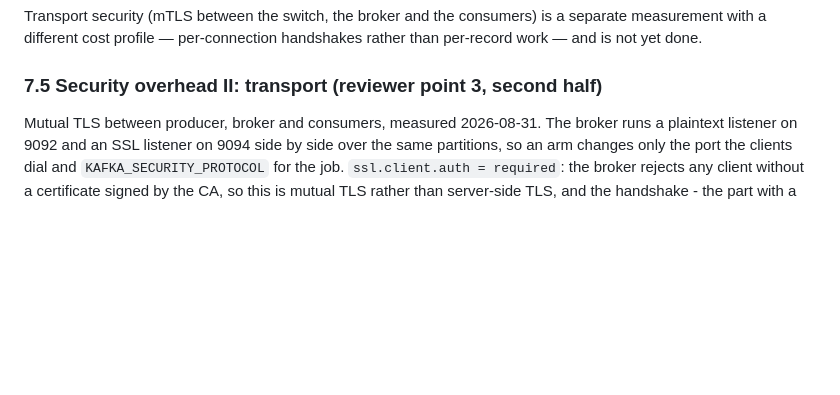
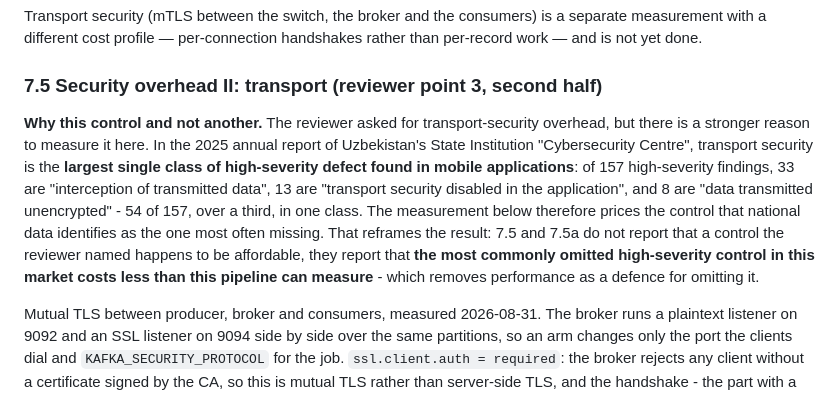
Before and after one commit to avazahmedov95/fraud-detection, a Markdown page: docs/irp-framing.md, the part around the change. GitHub-like rendering; blank space fills up the shorter version.

Commit message:
Measure the mutual-TLS handshake directly and under connection churn handshake_bench.py times producer construction plaintext against mutual TLS, alternating arms within each pair: +11.2 ms per handshake. kafka_producer.py gains --reconnect-every N and run.ps1 gains -Reconnect.
Four churn arms at 60 reconnects each show no cost on the decision path. The
counterbalanced contrast is -4 ms with TLS faster, which is impossible as a
transport cost and is read as a confound: the handshake is paid before
ingested_at is stamped, and the longer TLS pause drains more buffer. Recorded
as 7.5a; the owed churn item is discharged in the reviewer table.

Also in this file: 7.5 gains its real motivation - transport security is 54 of
157 high-severity findings in Uzbek mobile apps per the 2025 Cybersecurity
Centre report, so the most commonly omitted control is the one measured free.
The Zenodo count mismatch is resolved exactly rather than reported as a
discrepancy. Three lines invalidated by these runs are corrected, one of which
contradicted itself about the thirty-minute stall run.

```diff
--- a/docs/irp-framing.md
+++ b/docs/irp-framing.md
@@ -580,6 +580,20 @@ rather than per-record work — and is not yet done.
 
 ### 7.5 Security overhead II: transport (reviewer point 3, second half)
 
+**Why this control and not another.** The reviewer asked for transport-security
+overhead, but there is a stronger reason to measure it here. In the 2025 annual
+report of Uzbekistan's State Institution "Cybersecurity Centre", transport
+security is the **largest single class of high-severity defect found in mobile
+applications**: of 157 high-severity findings, 33 are "interception of
+transmitted data", 13 are "transport security disabled in the application", and
+8 are "data transmitted unencrypted" - 54 of 157, over a third, in one class.
+The measurement below therefore prices the control that national data identifies
+as the one most often missing. That reframes the result: 7.5 and 7.5a do not
+report that a control the reviewer named happens to be affordable, they report
+that **the most commonly omitted high-severity control in this market costs less
+than this pipeline can measure** - which removes performance as a defence for
+omitting it.
+
 Mutual TLS between producer, broker and consumers, measured 2026-08-31. The
 broker runs a plaintext listener on 9092 and an SSL listener on 9094 side by
 side over the same partitions, so an arm changes only the port the clients dial
```
